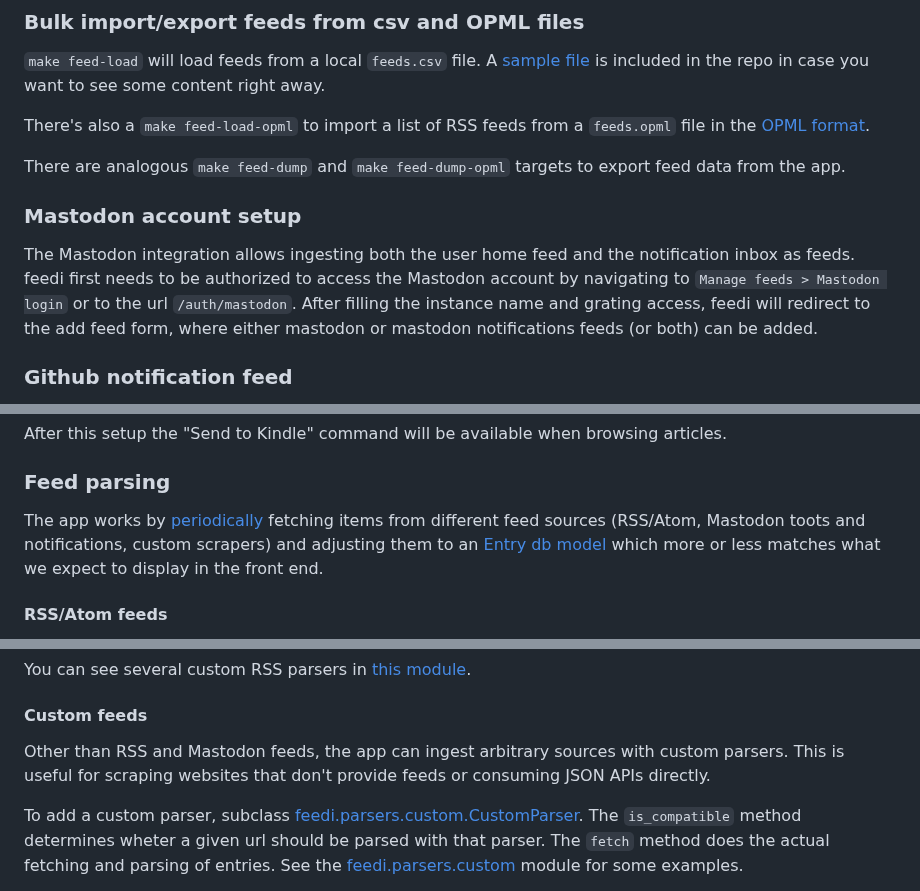
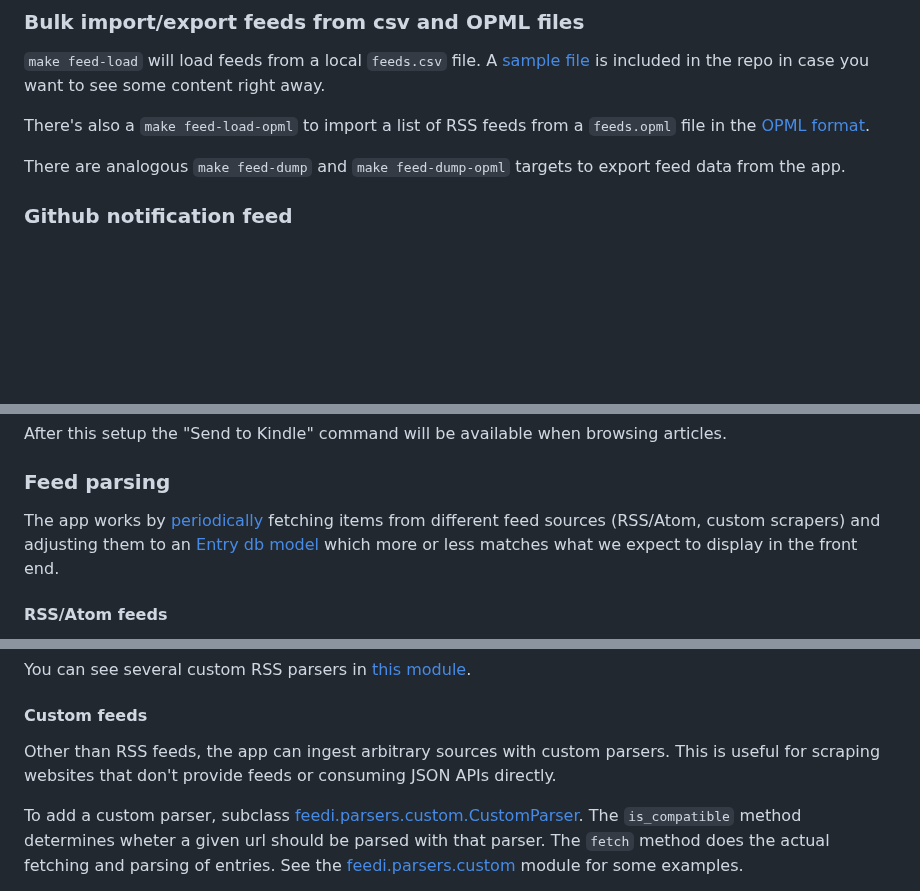
Before and after one commit to facundoolano/feedi, a Markdown page: README.md, 3 parts joined by grey strips. GitHub-like rendering; blank space fills up the shorter version.

Commit message:
remove from readme

```diff
--- a/README.md
+++ b/README.md
@@ -101,13 +98,6 @@ in case you want to see some content right away.
 There's also a `make feed-load-opml` to import a list of RSS feeds from a `feeds.opml` file in the [OPML format](https://en.wikipedia.org/wiki/OPML).
 
 There are analogous `make feed-dump` and `make feed-dump-opml` targets to export feed data from the app.
-
-### Mastodon account setup
-
-The Mastodon integration allows ingesting both the user home feed and the notification inbox as feeds.
-feedi first needs to be authorized to access the Mastodon account by navigating to
-`Manage feeds > Mastodon login` or to the url `/auth/mastodon`. After filling the instance name
-and grating access, feedi will redirect to the add feed form, where either mastodon or mastodon notifications feeds (or both) can be added.
 
 ### Github notification feed
 You can ingest the notifications from GitHub into feedi. To do so, navigate to your home feed at https://github.com/, open the page HTML source and search for an atom feed link. It should look something like:
@@ -160,7 +150,7 @@ After this setup the "Send to Kindle" command will be available when browsing ar
 ### Feed parsing
 
 The app works by [periodically](https://github.com/facundoolano/feedi/blob/bf2df4c313e7e719a16d3c2f8216452031a38e58/feedi/config/default.py#L12) fetching
-items from different feed sources (RSS/Atom, Mastodon toots and notifications, custom scrapers) and adjusting them to an
+items from different feed sources (RSS/Atom, custom scrapers) and adjusting them to an
 [Entry db model](https://github.com/facundoolano/feedi/blob/bf2df4c313e7e719a16d3c2f8216452031a38e58/feedi/models.py#L107) which more or less matches what we expect to display in the front end.
 
 #### RSS/Atom feeds
@@ -195,7 +185,7 @@ You can see several custom RSS parsers in [this module](https://github.com/facun
 
 #### Custom feeds
 
-Other than RSS and Mastodon feeds, the app can ingest arbitrary sources with custom parsers. This is useful for scraping websites that don't provide feeds or consuming JSON APIs directly.
+Other than RSS feeds, the app can ingest arbitrary sources with custom parsers. This is useful for scraping websites that don't provide feeds or consuming JSON APIs directly.
 
 To add a custom parser, subclass [feedi.parsers.custom.CustomParser](https://github.com/facundoolano/feedi/blob/4e6b7974b70c70abb4a0f7091adbe344ef0b29a1/feedi/parsers/custom.py#L20). The `is_compatible` method determines wheter a given url should be parsed with that parser. The `fetch` method does the actual fetching and parsing of entries. See the [feedi.parsers.custom](https://github.com/facundoolano/feedi/blob/HEAD/feedi/parsers/custom.py) module for some examples.
 
```
Also changed, not shown: other parts of README.md (+0 -3 lines).
